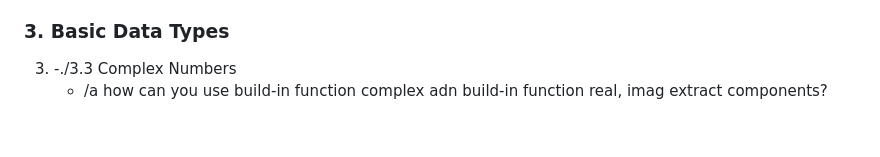
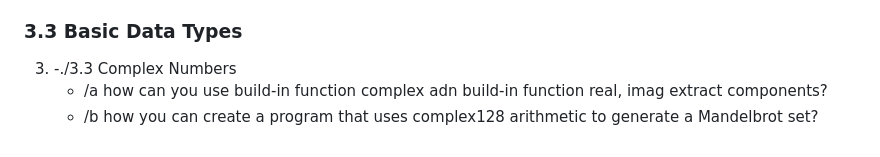
Before and after one commit to quki3/go, a Markdown page: README.md, the part around the change. Rendered like a GitHub page.

```diff
--- a/README.md
+++ b/README.md
@@ -61,6 +61,7 @@ wiki,oficial web, <a href="https://cs.opensource.google/go/go">code open source<
    - x/
    - y/
    - z/
-### 3. Basic Data Types
+### 3.3 Basic Data Types
 3. -./3.3 Complex Numbers
    - /a how can you use build-in function complex adn build-in function real, imag extract components?
+   - /b how you can create a program that uses complex128 arithmetic to generate a Mandelbrot set?
```
